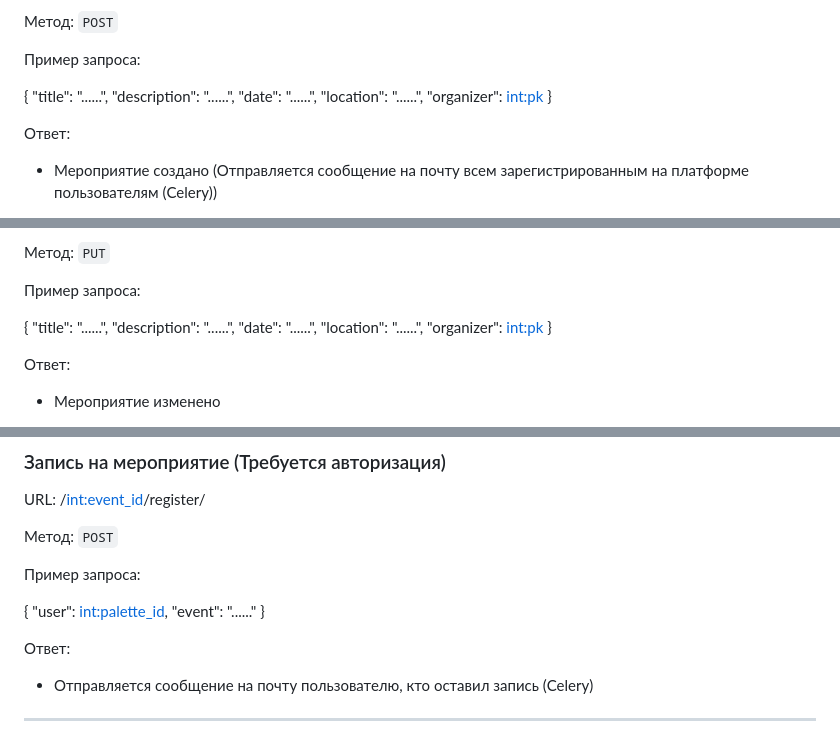
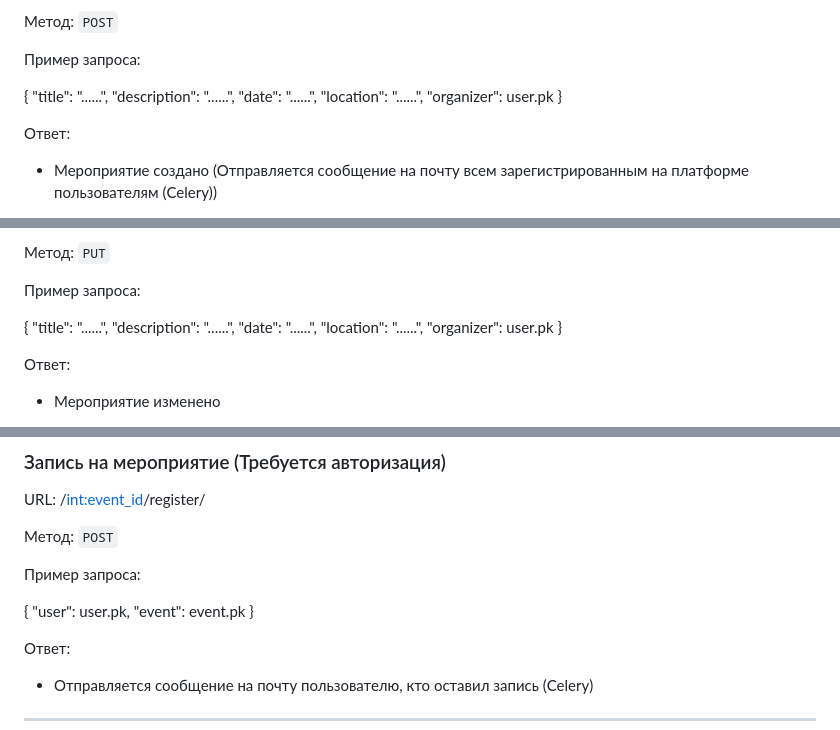
Before and after one commit to MaksimPM/events_register, a Markdown page: README.md, 3 parts joined by grey strips. Rendered like a GitHub page.

```diff
--- a/README.md
+++ b/README.md
@@ -155,7 +155,7 @@ URL: /events/
     "description": "......",
     "date": "......",
     "location": "......",
-    "organizer": <int:pk>
+    "organizer": user.pk
 }
 
 Ответ:
@@ -181,7 +181,7 @@ URL: /events/<int:pk>/
     "description": "......",
     "date": "......",
     "location": "......",
-    "organizer": <int:pk>
+    "organizer": user.pk
 }
 
 Ответ:
@@ -201,8 +201,8 @@ URL: /<int:event_id>/register/
 Пример запроса:
 
 {
-    "user": <int:palette_id>,
-    "event": "......"
+    "user": user.pk,
+    "event": event.pk
 }
 
 Ответ:
```
